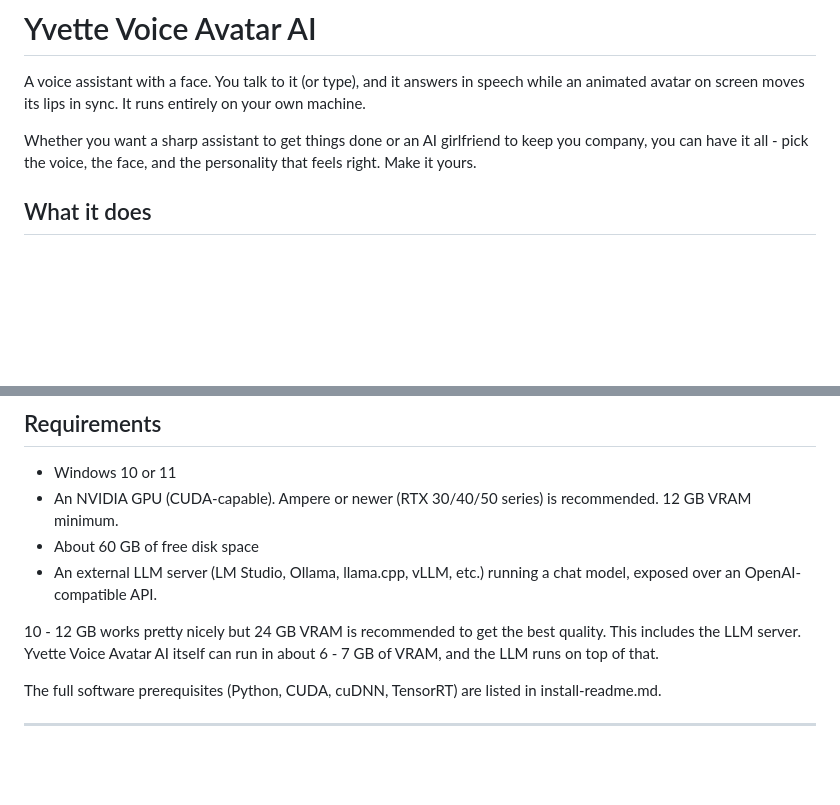
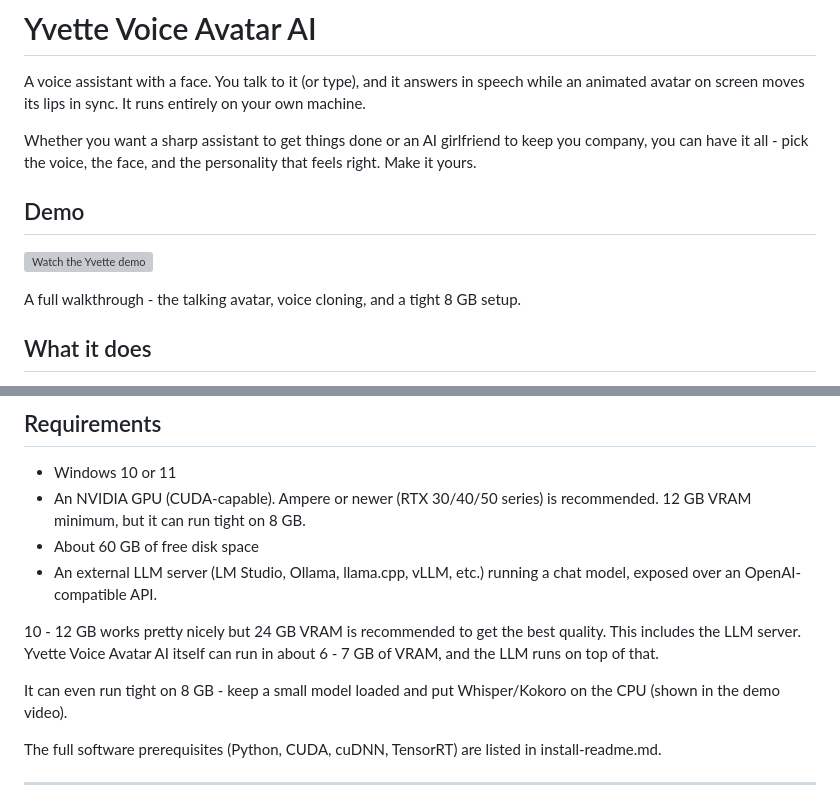
Before and after one commit to MartinForsterNL/Yvette, a Markdown page: README.md, 2 parts joined by grey strips. Drawn GitHub-style; blank space fills up the shorter version; grey boxes are pictures that could not be loaded.

Commit message:
Add demo video + 8GB note to README

```diff
--- a/README.md
+++ b/README.md
@@ -7,6 +7,12 @@ entirely on your own machine.
 Whether you want a sharp assistant to get things done or an AI girlfriend
 to keep you company, you can have it all - pick the voice, the face, and
 the personality that feels right. Make it yours.
+
+## Demo
+
+[![Watch the Yvette demo](https://img.youtube.com/vi/pK3GywJhqTc/hqdefault.jpg)](https://youtu.be/pK3GywJhqTc)
+
+A full walkthrough - the talking avatar, voice cloning, and a tight 8 GB setup.
 
 ## What it does
 
@@ -52,13 +58,16 @@ the personality that feels right. Make it yours.
 
 - Windows 10 or 11
 - An NVIDIA GPU (CUDA-capable). Ampere or newer (RTX 30/40/50 series) is
-  recommended. 12 GB VRAM minimum.
+  recommended. 12 GB VRAM minimum, but it can run tight on 8 GB.
 - About 60 GB of free disk space
 - An external LLM server (LM Studio, Ollama, llama.cpp, vLLM, etc.) running a
   chat model, exposed over an OpenAI-compatible API.
 
 10 - 12 GB works pretty nicely but 24 GB VRAM is recommended to get the best quality.
 This includes the LLM server. Yvette Voice Avatar AI itself can run in about 6 - 7 GB of VRAM, and the LLM runs on top of that.
+
+It can even run tight on 8 GB - keep a small model loaded and put Whisper/Kokoro
+on the CPU (shown in the demo video).
 
 The full software prerequisites (Python, CUDA, cuDNN, TensorRT) are listed in
 install-readme.md.
```
